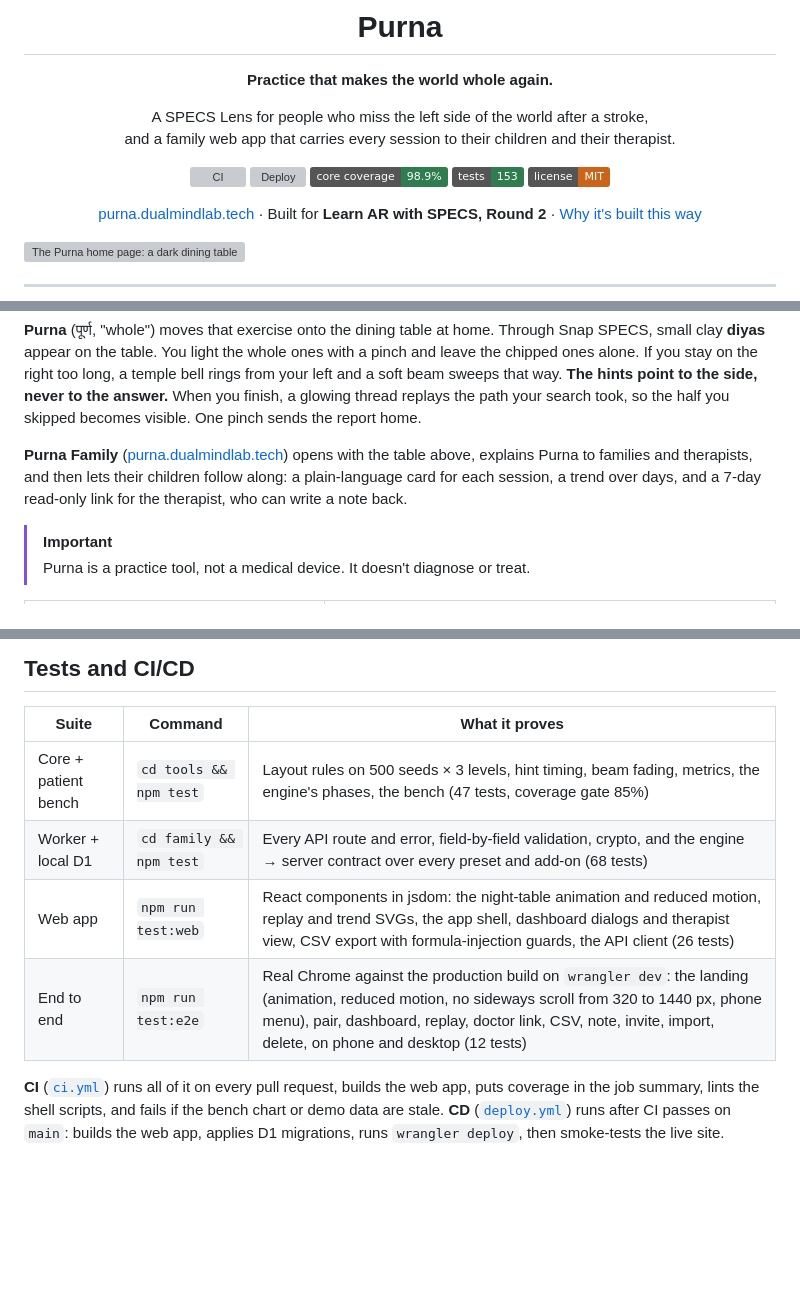
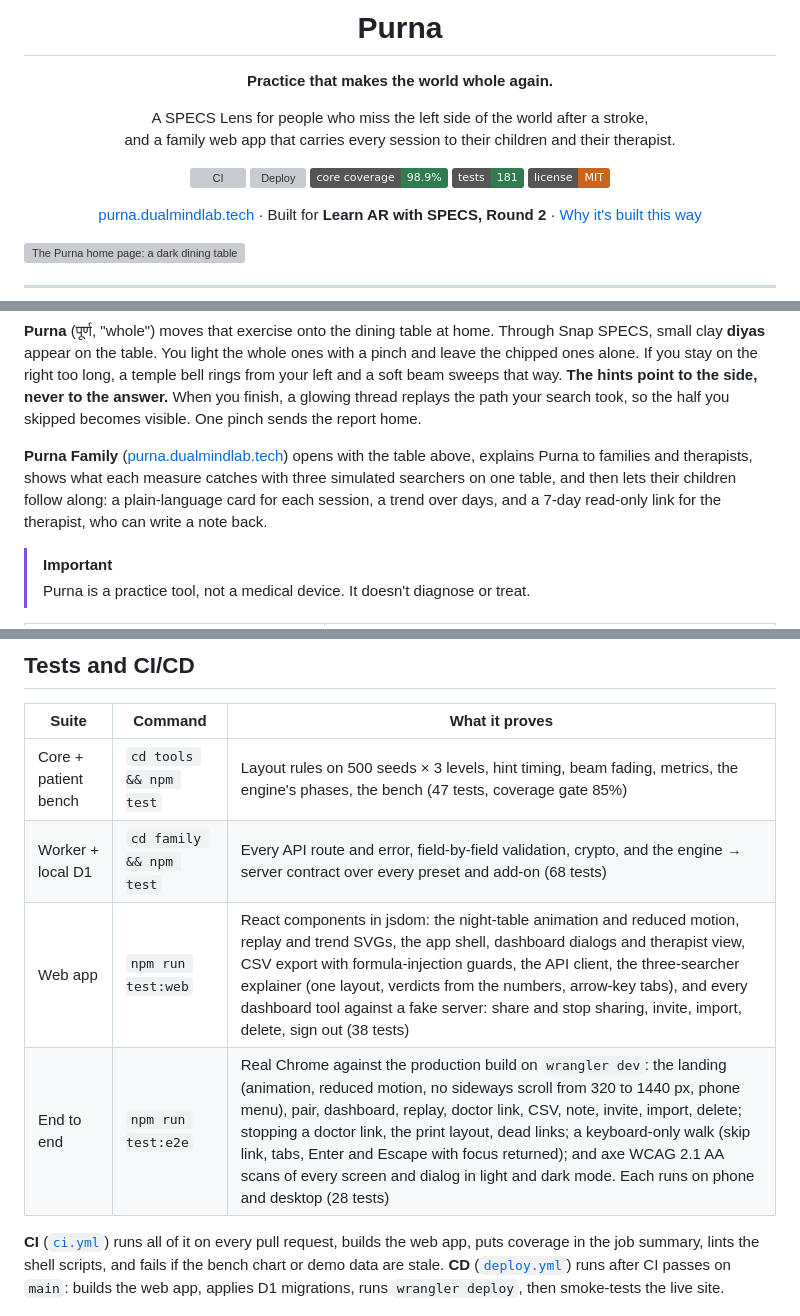
Before and after one commit to harshbhx/purna, a Markdown page: README.md, 3 parts joined by grey strips. Rendered like a GitHub page; badges without logos; blank space fills up the shorter version; grey boxes are pictures that could not be loaded.

```diff
--- a/README.md
+++ b/README.md
@@ -11,7 +11,7 @@ A SPECS Lens for people who miss the left side of the world after a stroke,<br>a
 [![CI](https://github.com/harshbhx/purna/actions/workflows/ci.yml/badge.svg)](https://github.com/harshbhx/purna/actions/workflows/ci.yml)
 [![Deploy](https://github.com/harshbhx/purna/actions/workflows/deploy.yml/badge.svg)](https://github.com/harshbhx/purna/actions/workflows/deploy.yml)
 ![Core coverage](https://img.shields.io/badge/core%20coverage-98.9%25-2f7d4f)
-![Tests](https://img.shields.io/badge/tests-153-2f7d4f)
+![Tests](https://img.shields.io/badge/tests-181-2f7d4f)
 [![License: MIT](https://img.shields.io/badge/license-MIT-c8651b)](LICENSE)
 
 [purna.dualmindlab.tech](https://purna.dualmindlab.tech) · Built for **Learn AR with SPECS, Round 2** · [Why it's built this way](docs/10-RESEARCH.md)
@@ -26,7 +26,7 @@ After a right-hemisphere stroke, many people stop noticing the left half of spac
 
 **Purna** (पूर्ण, "whole") moves that exercise onto the dining table at home. Through Snap SPECS, small clay **diyas** appear on the table. You light the whole ones with a pinch and leave the chipped ones alone. If you stay on the right too long, a temple bell rings from your left and a soft beam sweeps that way. **The hints point to the side, never to the answer.** When you finish, a glowing thread replays the path your search took, so the half you skipped becomes visible. One pinch sends the report home.
 
-**Purna Family** ([purna.dualmindlab.tech](https://purna.dualmindlab.tech)) opens with the table above, explains Purna to families and therapists, and then lets their children follow along: a plain-language card for each session, a trend over days, and a 7-day read-only link for the therapist, who can write a note back.
+**Purna Family** ([purna.dualmindlab.tech](https://purna.dualmindlab.tech)) opens with the table above, explains Purna to families and therapists, shows what each measure catches with three simulated searchers on one table, and then lets their children follow along: a plain-language card for each session, a trend over days, and a 7-day read-only link for the therapist, who can write a note back.
 
 > [!IMPORTANT]
 > Purna is a practice tool, not a medical device. It doesn't diagnose or treat.
@@ -132,8 +136,8 @@ flowchart LR
 |---|---|---|
 | Core + patient bench | `cd tools && npm test` | Layout rules on 500 seeds × 3 levels, hint timing, beam fading, metrics, the engine's phases, the bench (47 tests, coverage gate 85%) |
 | Worker + local D1 | `cd family && npm test` | Every API route and error, field-by-field validation, crypto, and the engine → server contract over every preset and add-on (68 tests) |
-| Web app | `npm run test:web` | React components in jsdom: the night-table animation and reduced motion, replay and trend SVGs, the app shell, dashboard dialogs and therapist view, CSV export with formula-injection guards, the API client (26 tests) |
-| End to end | `npm run test:e2e` | Real Chrome against the production build on `wrangler dev`: the landing (animation, reduced motion, no sideways scroll from 320 to 1440 px, phone menu), pair, dashboard, replay, doctor link, CSV, note, invite, import, delete, on phone and desktop (12 tests) |
+| Web app | `npm run test:web` | React components in jsdom: the night-table animation and reduced motion, replay and trend SVGs, the app shell, dashboard dialogs and therapist view, CSV export with formula-injection guards, the API client, the three-searcher explainer (one layout, verdicts from the numbers, arrow-key tabs), and every dashboard tool against a fake server: share and stop sharing, invite, import, delete, sign out (38 tests) |
+| End to end | `npm run test:e2e` | Real Chrome against the production build on `wrangler dev`: the landing (animation, reduced motion, no sideways scroll from 320 to 1440 px, phone menu), pair, dashboard, replay, doctor link, CSV, note, invite, import, delete; stopping a doctor link, the print layout, dead links; a keyboard-only walk (skip link, tabs, Enter and Escape with focus returned); and axe WCAG 2.1 AA scans of every screen and dialog in light and dark mode. Each runs on phone and desktop (28 tests) |
 
 **CI** ([`ci.yml`](.github/workflows/ci.yml)) runs all of it on every pull request, builds the web app, puts coverage in the job summary, lints the shell scripts, and fails if the bench chart or demo data are stale. **CD** ([`deploy.yml`](.github/workflows/deploy.yml)) runs after CI passes on `main`: builds the web app, applies D1 migrations, runs `wrangler deploy`, then smoke-tests the live site.
 
```
Also changed, not shown: other parts of README.md (+8 -4 lines), docs/img/three.png (added).
